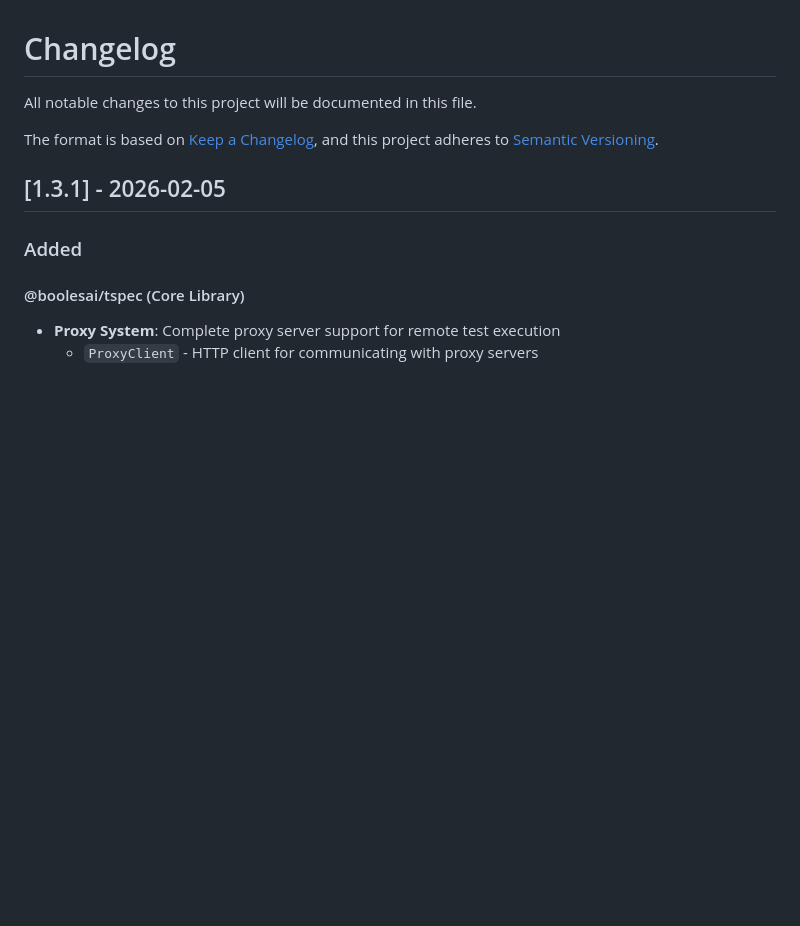
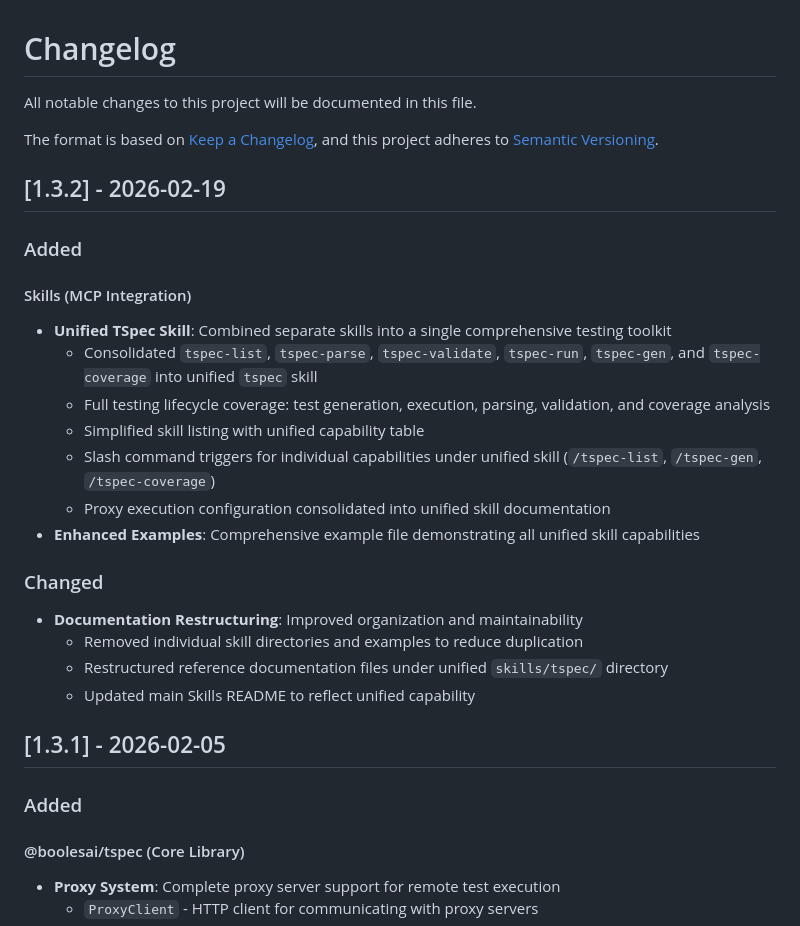
Before and after one commit to BoolesAI/testing-spec, a Markdown page: CHANGELOG.md, the part around the change. GitHub-like rendering; blank space fills up the shorter version.

Commit message:
docs(skills): unify TSpec skills and restructure documentation
- Combine separate skills into a single comprehensive TSpec skill
- Cover full testing lifecycle: generation, execution, parsing, validation, coverage
- Simplify skill listing with unified capability table and slash command triggers
- Consolidate proxy execution configuration in unified skill documentation
- Provide enhanced example file demonstrating all unified skill capabilities
- Remove individual skill directories and examples to reduce duplication
- Restructure reference docs under unified skills/tspec/ directory
- Update main Skills README to reflect unified capability changes

```diff
--- a/CHANGELOG.md
+++ b/CHANGELOG.md
@@ -4,6 +4,27 @@ All notable changes to this project will be documented in this file.
 
 The format is based on [Keep a Changelog](https://keepachangelog.com/en/1.1.0/),
 and this project adheres to [Semantic Versioning](https://semver.org/spec/v2.0.0.html).
+
+## [1.3.2] - 2026-02-19
+
+### Added
+
+#### Skills (MCP Integration)
+
+- **Unified TSpec Skill**: Combined separate skills into a single comprehensive testing toolkit
+  - Consolidated `tspec-list`, `tspec-parse`, `tspec-validate`, `tspec-run`, `tspec-gen`, and `tspec-coverage` into unified `tspec` skill
+  - Full testing lifecycle coverage: test generation, execution, parsing, validation, and coverage analysis
+  - Simplified skill listing with unified capability table
+  - Slash command triggers for individual capabilities under unified skill (`/tspec-list`, `/tspec-gen`, `/tspec-coverage`)
+  - Proxy execution configuration consolidated into unified skill documentation
+- **Enhanced Examples**: Comprehensive example file demonstrating all unified skill capabilities
+
+### Changed
+
+- **Documentation Restructuring**: Improved organization and maintainability
+  - Removed individual skill directories and examples to reduce duplication
+  - Restructured reference documentation files under unified `skills/tspec/` directory
+  - Updated main Skills README to reflect unified capability
 
 ## [1.3.1] - 2026-02-05
 
```
